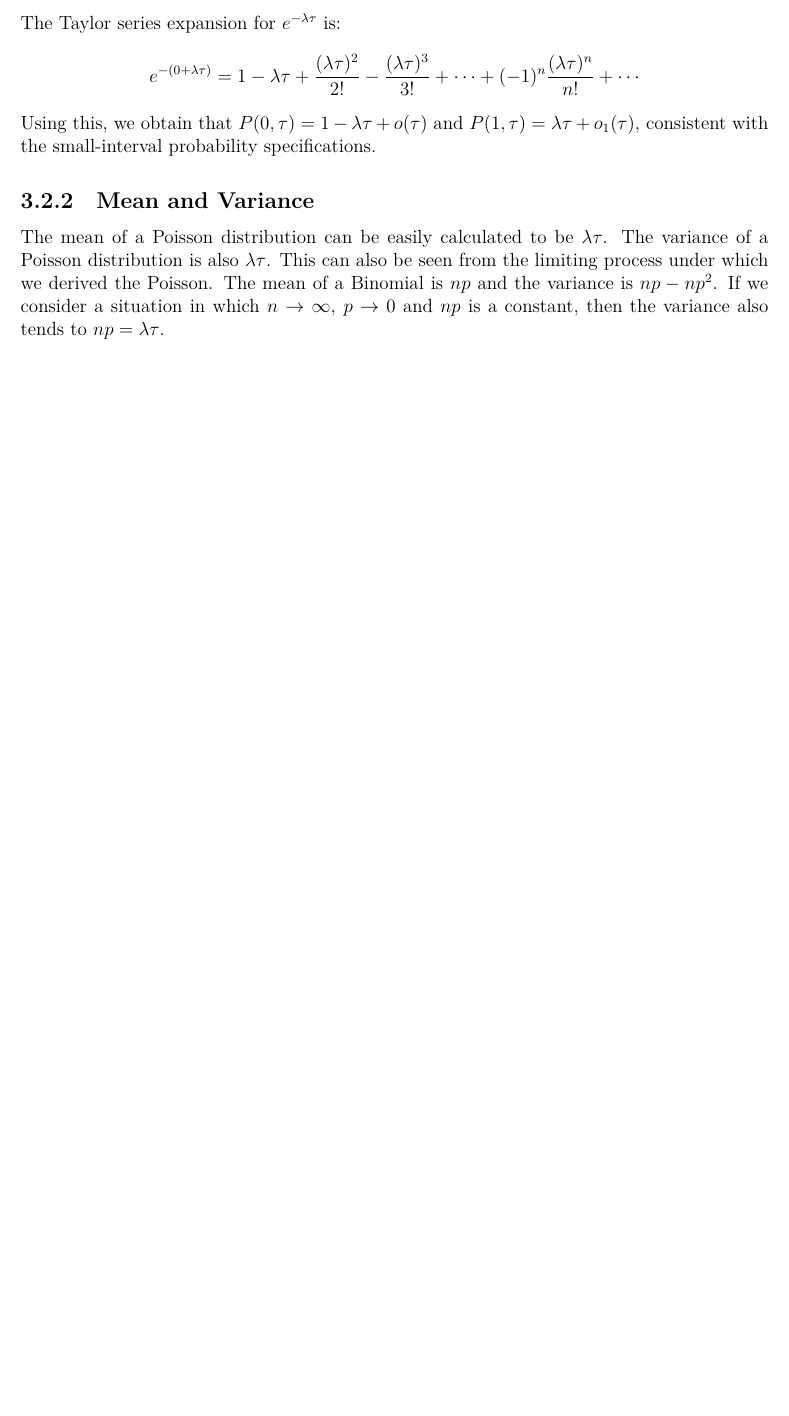
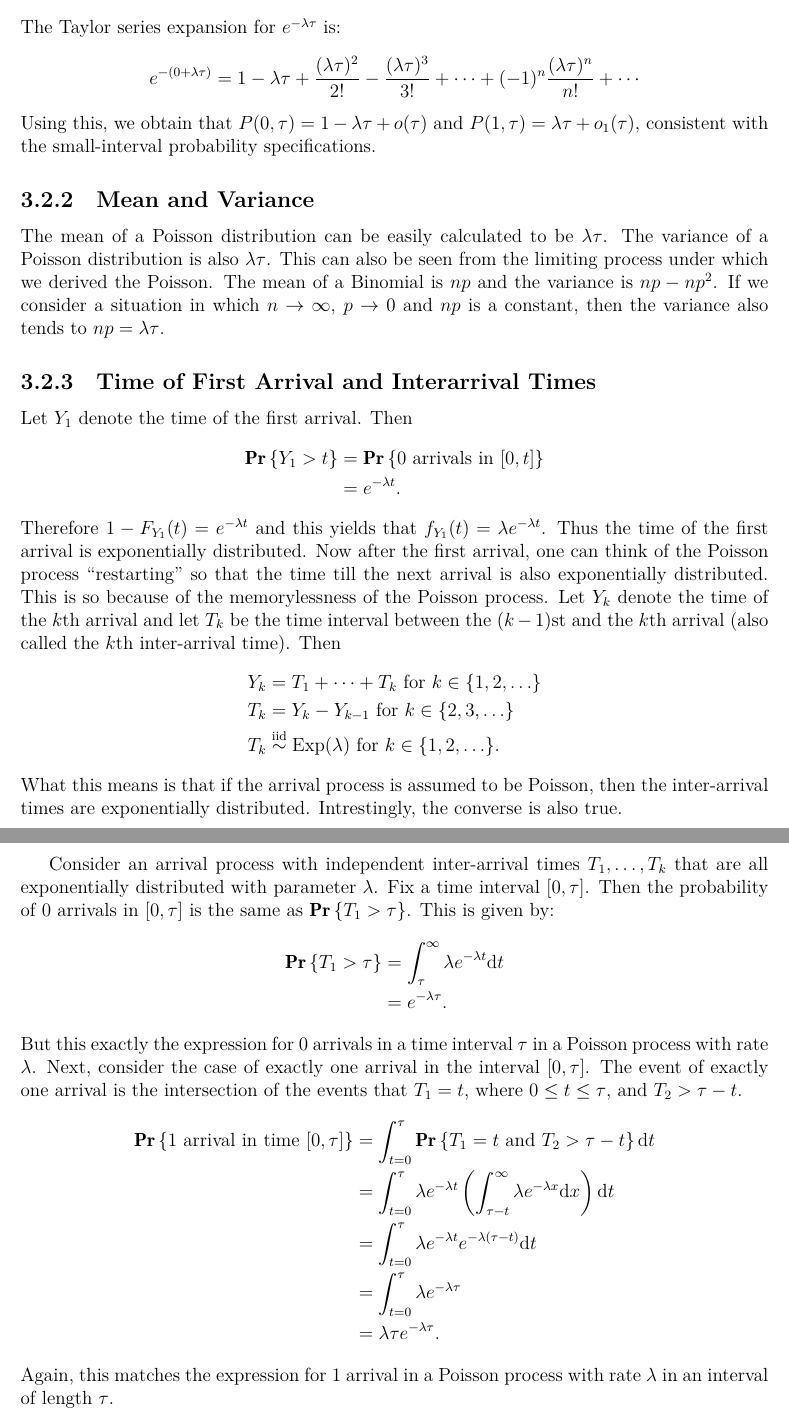
Before and after one commit to somnath1077/statistical_rethinking, a LaTeX document (notes_ex/stat_rethink.tex, which reads notes_ex/ch10.tex): part of page 9 of 9 before the commit and two parts of pages 9 and 10 of 10 after it, the two joined at a grey line, cut so that both start at the same text, the shorter picture padded with empty space. Compiled offline with XeLaTeX.

Commit message:
started with the Poisson-Exp-Gamma loop

```diff
--- a/notes_ex/ch10.tex
+++ b/notes_ex/ch10.tex
@@ -155,3 +155,41 @@ the small-interval probability specifications.
 The mean of a Poisson distribution can be easily calculated to be $\lambda \tau$. The variance of a Poisson distribution is also $\lambda \tau$.
 This can also be seen from the limiting process under which we derived the Poisson. The mean of a Binomial is $np$ and the variance is $np - np^2$.
 If we consider a situation in which $n \to \infty$, $p \to 0$ and $np$ is a constant, then the variance also tends to $np = \lambda \tau$.
+
+\subsection{Time of First Arrival and Interarrival Times}
+Let $Y_1$ denote the time of the first arrival. Then
+\begin{align*}
+    \Prone{Y_1 > t} & = \Prone{0 \text{ arrivals in } [0, t]} \\
+                    & = e^{-\lambda t}.
+\end{align*}
+Therefore $1 - F_{Y_1}(t) =  e^{- \lambda t}$ and this yields that $f_{Y_1}(t) = \lambda e^{-\lambda t}$. Thus the time of the first
+arrival is exponentially distributed. Now after the first arrival, one can think of the Poisson process ``restarting'' so that the
+time till the next arrival is also exponentially distributed. This is so because of the memorylessness of the Poisson process.
+Let $Y_k$ denote the time of the $k$th arrival and let $T_k$ be the time interval between the $(k - 1)$st and the $k$th arrival
+(also called the $k$th inter-arrival time). Then
+\begin{align*}
+    Y_k & = T_1 + \cdots + T_k  \text{ for } k \in \{1, 2, \ldots\} \\
+    T_k & = Y_k - Y_{k - 1} \text{ for } k \in \{2, 3, \ldots\} \\
+    T_k & \iid \text{Exp}(\lambda) \text{ for } k \in \{1, 2, \ldots\}.
+\end{align*}
+What this means is that if the arrival process is assumed to be Poisson, then the inter-arrival times are exponentially distributed.
+Intrestingly, the converse is also true.
+
+Consider an arrival process with independent inter-arrival times $T_1, \ldots, T_k$ that are all exponentially distributed with
+parameter $\lambda$. Fix a time interval $[0, \tau]$. Then the probability of $0$ arrivals in $[0, \tau]$ is the same as
+$\Prone{T_1 > \tau}$. This is given by:
+\begin{align*}
+\Prone{T_1 > \tau} & = \int_{\tau}^{\infty} \lambda e^{- \lambda t} \dx t \\
+        & = e^{- \lambda \tau}.
+\end{align*}
+But this exactly the expression for $0$ arrivals in a time interval $\tau$ in a Poisson process with rate $\lambda$. Next, consider
+the case of exactly one arrival in the interval $[0, \tau]$. The event of exactly one arrival is the intersection
+of the events that $T_1 = t$, where $0 \leq t \leq \tau$, and $T_2 > \tau - t$.
+\begin{align*}
+    \Prone{1 \text{ arrival in time } [0, \tau]} & = \int_{t = 0}^{\tau} \Prone{T_1 = t \text{ and } T_2 > \tau - t} \dx t \\
+        & = \int_{t = 0}^{\tau} \lambda e^{- \lambda t} \left ( \int_{\tau - t}^{\infty} \lambda e^{-\lambda x } \dx x \right ) \dx t \\
+        & = \int_{t = 0}^{\tau} \lambda e^{- \lambda t} e^{- \lambda (\tau - t)} \dx t \\
+        & = \int_{t = 0}^{\tau} \lambda e^{- \lambda \tau} \\
+        & = \lambda \tau e^{- \lambda \tau}.
+\end{align*}
+Again, this matches the expression for $1$ arrival in a Poisson process with rate $\lambda$ in an interval of length $\tau$.
--- a/notes_ex/stat_rethink.tex
+++ b/notes_ex/stat_rethink.tex
@@ -118,6 +118,7 @@
 %\newcommand{\zeroone}{\ensuremath{\operatorname{0-1}}}
 \renewcommand{\epsilon}{\varepsilon}
 \newcommand{\kl}{\ensuremath{D_{\text{KL}}}}
+\newcommand{\iid}{\ensuremath{\stackrel{\text{iid}}{\sim}}}
 
 \DeclareMathOperator{\sign}{sign}
 \DeclareMathOperator{\argmin}{argmin}
```
Also changed, not shown: notes_ex/stat_rethink.pdf.
